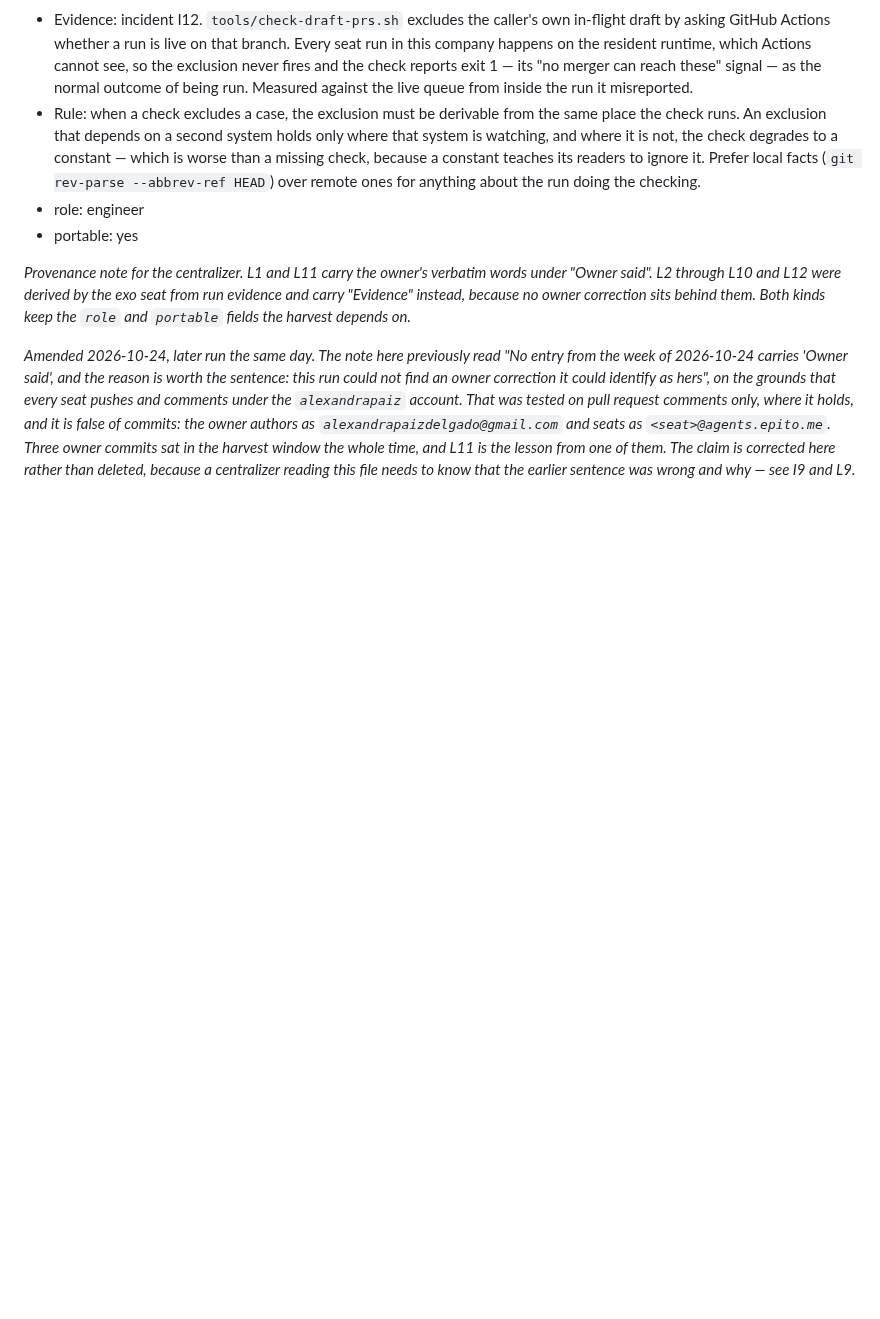
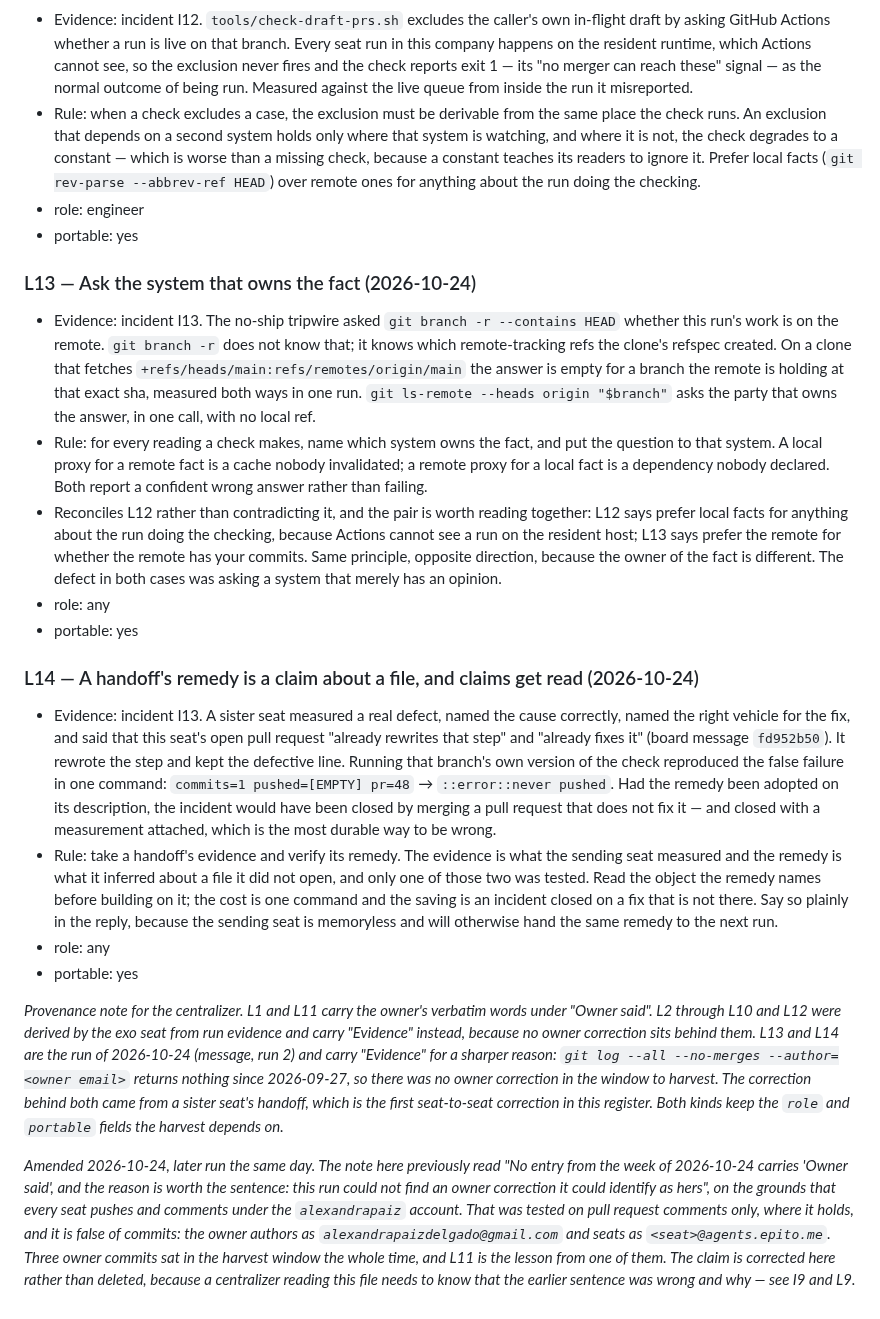
Before and after one commit to alexandrapaiz/atelier-app, a Markdown page: docs/agents/lessons.md, the part around the change. Drawn GitHub-style; blank space fills up the shorter version.

Commit message:
L13 and L14: ask the system that owns the fact; a handoff's remedy is a claim
L13 reconciles L12 rather than overturning it — same principle,
opposite direction, because the owner of the fact differs. L14 is the
rule behind this run's whole deliverable.

Co-Authored-By: Claude Opus 5 <noreply@anthropic.com>

```diff
--- a/docs/agents/lessons.md
+++ b/docs/agents/lessons.md
@@ -213,10 +213,61 @@ harvest.
 - role: engineer
 - portable: yes
 
+### L13 — Ask the system that owns the fact (2026-10-24)
+- Evidence: incident I13. The no-ship tripwire asked
+  `git branch -r --contains HEAD` whether this run's work is on the
+  remote. `git branch -r` does not know that; it knows which
+  remote-tracking refs the clone's refspec created. On a clone that
+  fetches `+refs/heads/main:refs/remotes/origin/main` the answer is
+  empty for a branch the remote is holding at that exact sha, measured
+  both ways in one run. `git ls-remote --heads origin "$branch"` asks
+  the party that owns the answer, in one call, with no local ref.
+- Rule: for every reading a check makes, name which system owns the
+  fact, and put the question to that system. A local proxy for a
+  remote fact is a cache nobody invalidated; a remote proxy for a local
+  fact is a dependency nobody declared. Both report a confident wrong
+  answer rather than failing.
+- Reconciles L12 rather than contradicting it, and the pair is worth
+  reading together: L12 says prefer local facts for anything about the
+  run doing the checking, because Actions cannot see a run on the
+  resident host; L13 says prefer the remote for whether the remote has
+  your commits. Same principle, opposite direction, because the owner
+  of the fact is different. The defect in both cases was asking a
+  system that merely has an opinion.
+- role: any
+- portable: yes
+
+### L14 — A handoff's remedy is a claim about a file, and claims get read (2026-10-24)
+- Evidence: incident I13. A sister seat measured a real defect, named
+  the cause correctly, named the right vehicle for the fix, and said
+  that this seat's open pull request "already rewrites that step" and
+  "already fixes it" (board message `fd952b50`). It rewrote the step
+  and kept the defective line. Running that branch's own version of the
+  check reproduced the false failure in one command:
+  `commits=1 pushed=[EMPTY] pr=48` → `::error::never pushed`. Had the
+  remedy been adopted on its description, the incident would have been
+  closed by merging a pull request that does not fix it — and closed
+  with a measurement attached, which is the most durable way to be
+  wrong.
+- Rule: take a handoff's evidence and verify its remedy. The evidence
+  is what the sending seat measured and the remedy is what it inferred
+  about a file it did not open, and only one of those two was tested.
+  Read the object the remedy names before building on it; the cost is
+  one command and the saving is an incident closed on a fix that is not
+  there. Say so plainly in the reply, because the sending seat is
+  memoryless and will otherwise hand the same remedy to the next run.
+- role: any
+- portable: yes
+
 *Provenance note for the centralizer. L1 and L11 carry the owner's
 verbatim words under "Owner said". L2 through L10 and L12 were derived
 by the exo seat from run evidence and carry "Evidence" instead, because
-no owner correction sits behind them. Both kinds keep the `role` and
+no owner correction sits behind them. L13 and L14 are the run of
+2026-10-24 (message, run 2) and carry "Evidence" for a sharper reason:
+`git log --all --no-merges --author=<owner email>` returns nothing
+since 2026-09-27, so there was no owner correction in the window to
+harvest. The correction behind both came from a sister seat's handoff,
+which is the first seat-to-seat correction in this register. Both kinds keep the `role` and
 `portable` fields the harvest depends on.*
 
 *Amended 2026-10-24, later run the same day. The note here previously
```
